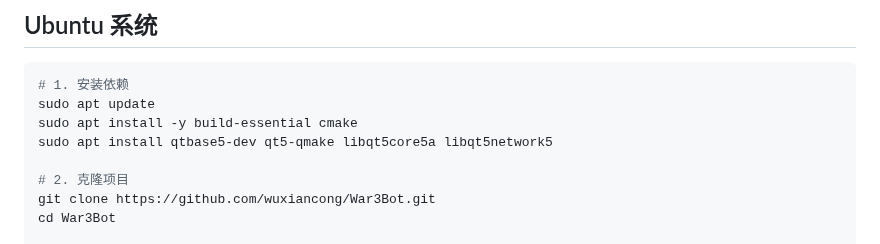
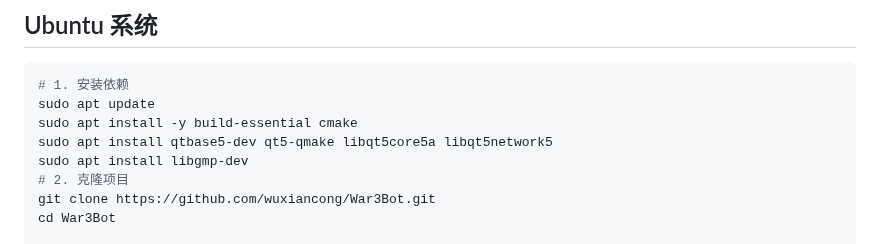
Before and after one commit to wuxiancong/War3Bot, a Markdown page: README.md, the part around the change. Rendered like a GitHub page.

```diff
--- a/README.md
+++ b/README.md
@@ -26,7 +26,7 @@ War3Bot 是一个专为《魔兽争霸 III》设计的游戏会话代理服务
 sudo apt update
 sudo apt install -y build-essential cmake
 sudo apt install qtbase5-dev qt5-qmake libqt5core5a libqt5network5
-
+sudo apt install libgmp-dev
 # 2. 克隆项目
 git clone https://github.com/wuxiancong/War3Bot.git
 cd War3Bot
```
